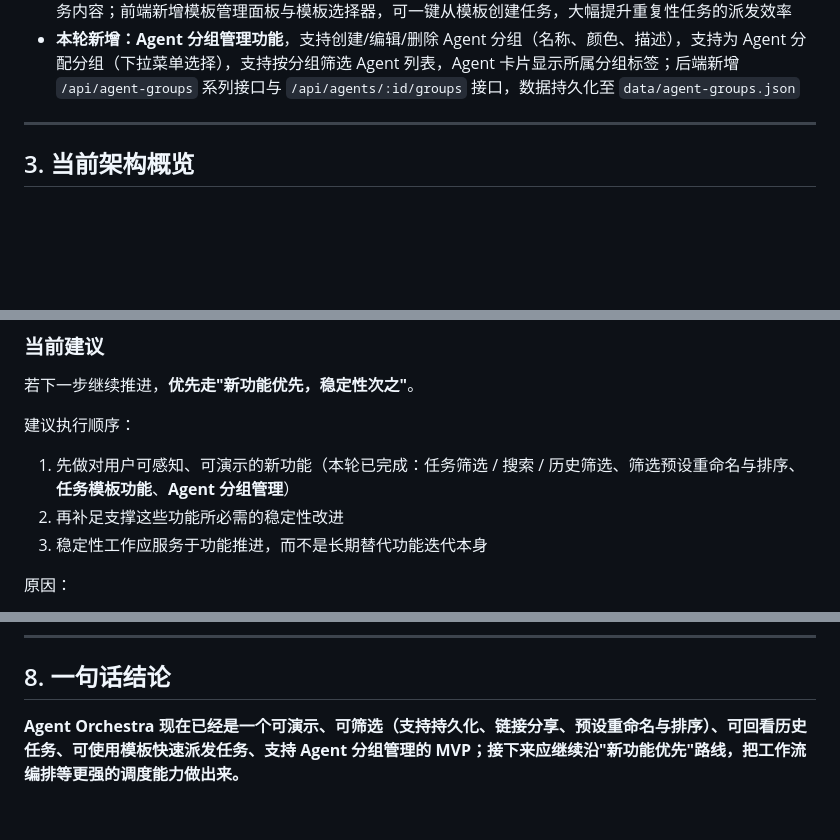
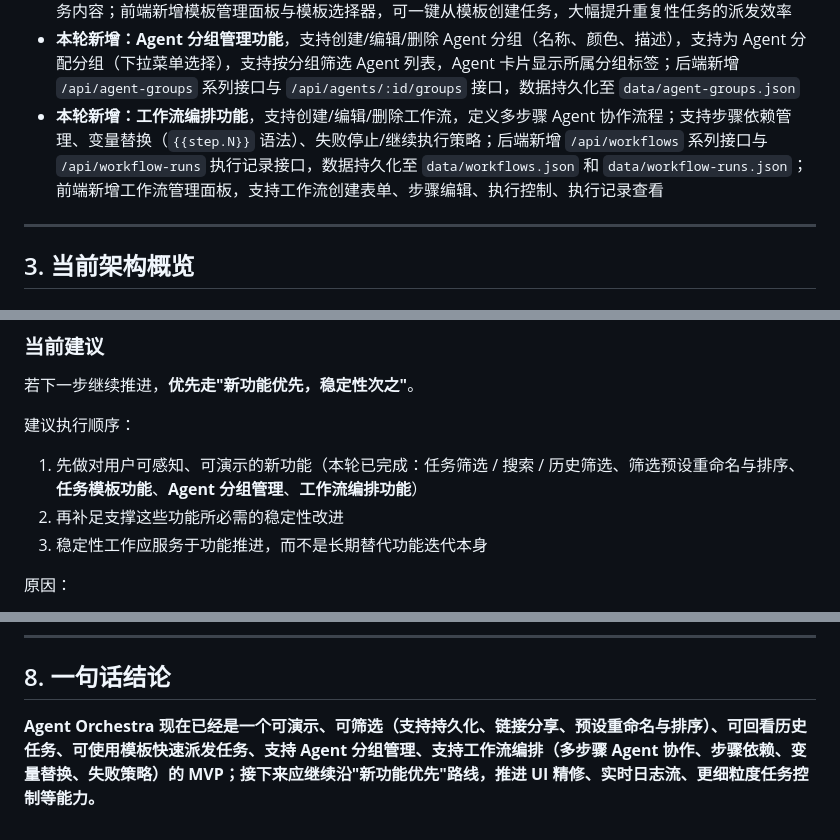
Before and after one commit to justlovemaki/agent-orchestra, a Markdown page: PROJECT_EVOLUTION.md, 3 parts joined by grey strips. Drawn GitHub-style; blank space fills up the shorter version.

```diff
--- a/PROJECT_EVOLUTION.md
+++ b/PROJECT_EVOLUTION.md
@@ -84,6 +84,7 @@ Agent Orchestra 的目标不是只做一个"状态展示页"，而是逐步演
 - **本轮新增：筛选预设管理能力**，支持对已保存视图重命名，并支持上移 / 下移排序，让常用视图保持在更靠前的位置
 - **本轮新增：任务模板功能**，支持创建/编辑/删除任务模板，模板可保存默认 Agent、优先级、执行模式、任务内容；前端新增模板管理面板与模板选择器，可一键从模板创建任务，大幅提升重复性任务的派发效率
 - **本轮新增：Agent 分组管理功能**，支持创建/编辑/删除 Agent 分组（名称、颜色、描述），支持为 Agent 分配分组（下拉菜单选择），支持按分组筛选 Agent 列表，Agent 卡片显示所属分组标签；后端新增 `/api/agent-groups` 系列接口与 `/api/agents/:id/groups` 接口，数据持久化至 `data/agent-groups.json`
+- **本轮新增：工作流编排功能**，支持创建/编辑/删除工作流，定义多步骤 Agent 协作流程；支持步骤依赖管理、变量替换（`{{step.N}}` 语法）、失败停止/继续执行策略；后端新增 `/api/workflows` 系列接口与 `/api/workflow-runs` 执行记录接口，数据持久化至 `data/workflows.json` 和 `data/workflow-runs.json`；前端新增工作流管理面板，支持工作流创建表单、步骤编辑、执行控制、执行记录查看
 
 ---
 
@@ -312,7 +313,7 @@ Agent Orchestra 的目标不是只做一个"状态展示页"，而是逐步演
 若下一步继续推进，**优先走"新功能优先，稳定性次之"**。
 
 建议执行顺序：
-1. 先做对用户可感知、可演示的新功能（本轮已完成：任务筛选 / 搜索 / 历史筛选、筛选预设重命名与排序、**任务模板功能**、**Agent 分组管理**）
+1. 先做对用户可感知、可演示的新功能（本轮已完成：任务筛选 / 搜索 / 历史筛选、筛选预设重命名与排序、**任务模板功能**、**Agent 分组管理**、**工作流编排功能**）
 2. 再补足支撑这些功能所必需的稳定性改进
 3. 稳定性工作应服务于功能推进，而不是长期替代功能迭代本身
 
@@ -343,4 +344,4 @@ Agent Orchestra 的目标不是只做一个"状态展示页"，而是逐步演
 
 ## 8. 一句话结论
 
-**Agent Orchestra 现在已经是一个可演示、可筛选（支持持久化、链接分享、预设重命名与排序）、可回看历史任务、可使用模板快速派发任务、支持 Agent 分组管理的 MVP；接下来应继续沿"新功能优先"路线，把工作流编排等更强的调度能力做出来。**
+**Agent Orchestra 现在已经是一个可演示、可筛选（支持持久化、链接分享、预设重命名与排序）、可回看历史任务、可使用模板快速派发任务、支持 Agent 分组管理、支持工作流编排（多步骤 Agent 协作、步骤依赖、变量替换、失败策略）的 MVP；接下来应继续沿"新功能优先"路线，推进 UI 精修、实时日志流、更细粒度任务控制等能力。**
```
Also changed, not shown: other parts of PROJECT_EVOLUTION.md (+7 -7 lines).
